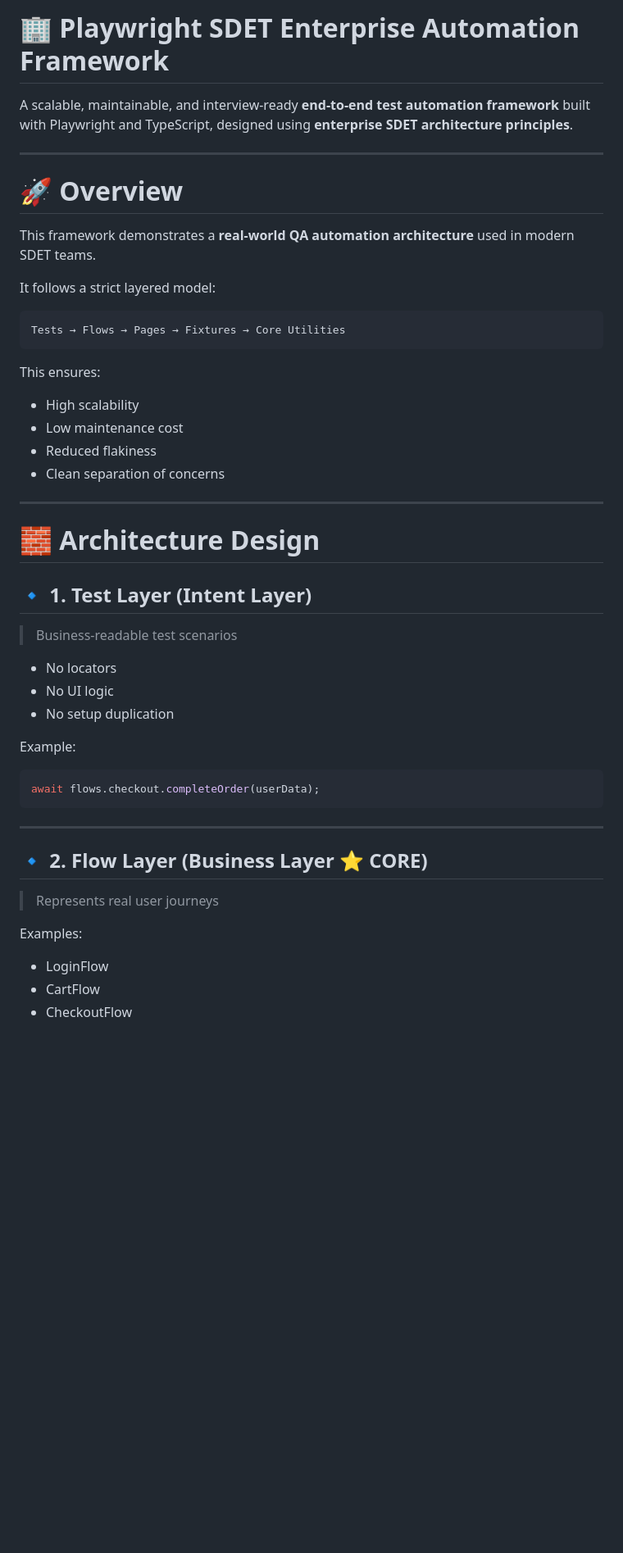
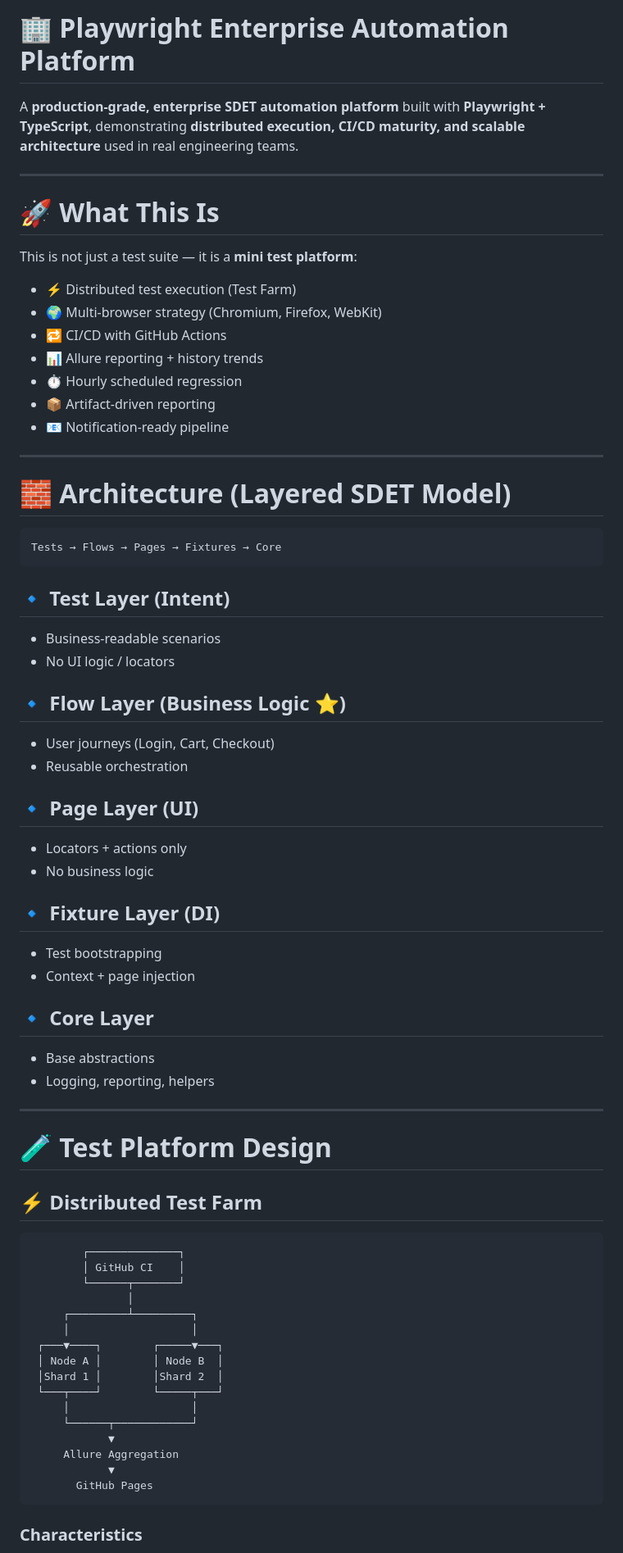
Before and after one commit to JohnKiman1/SauceDemoPlaywright, a Markdown page: README.md, the part around one of its changes. Shown at 82% size. GitHub-like rendering; blank space fills up the shorter version.

````diff
--- a/README.md
+++ b/README.md
@@ -1,53 +1,80 @@
-# 🏢 Playwright SDET Enterprise Automation Framework
+# 🏢 Playwright Enterprise Automation Platform
 
-A scalable, maintainable, and interview-ready **end-to-end test automation framework** built with Playwright and TypeScript, designed using **enterprise SDET architecture principles**.
+&#x20; &#x20;
+
+A **production-grade, enterprise SDET automation platform** built with **Playwright + TypeScript**, demonstrating **distributed execution, CI/CD maturity, and scalable architecture** used in real engineering teams.
 
 ---
 
-# 🚀 Overview
+# 🚀 What This Is
 
-This framework demonstrates a **real-world QA automation architecture** used in modern SDET teams.
+This is not just a test suite — it is a **mini test platform**:
 
-It follows a strict layered model:
-
-```
-Tests → Flows → Pages → Fixtures → Core Utilities
-```
-
-This ensures:
-
-- High scalability
-- Low maintenance cost
-- Reduced flakiness
-- Clean separation of concerns
+- ⚡ Distributed test execution (Test Farm)
+- 🌍 Multi-browser strategy (Chromium, Firefox, WebKit)
+- 🔁 CI/CD with GitHub Actions
+- 📊 Allure reporting + history trends
+- ⏱️ Hourly scheduled regression
+- 📦 Artifact-driven reporting
+- 📧 Notification-ready pipeline
 
 ---
 
-# 🧱 Architecture Design
+# 🧱 Architecture (Layered SDET Model)
 
-## 🔹 1. Test Layer (Intent Layer)
+```
+Tests → Flows → Pages → Fixtures → Core
+```
 
-> Business-readable test scenarios
+## 🔹 Test Layer (Intent)
 
-- No locators
-- No UI logic
-- No setup duplication
+- Business-readable scenarios
+- No UI logic / locators
 
-Example:
+## 🔹 Flow Layer (Business Logic ⭐)
 
-```ts
-await flows.checkout.completeOrder(userData);
-```
+- User journeys (Login, Cart, Checkout)
+- Reusable orchestration
+
+## 🔹 Page Layer (UI)
+
+- Locators + actions only
+- No business logic
+
+## 🔹 Fixture Layer (DI)
+
+- Test bootstrapping
+- Context + page injection
+
+## 🔹 Core Layer
+
+- Base abstractions
+- Logging, reporting, helpers
 
 ---
 
-## 🔹 2. Flow Layer (Business Layer ⭐ CORE)
+# 🧪 Test Platform Design
 
-> Represents real user journeys
+## ⚡ Distributed Test Farm
 
-Examples:
+```
+        ┌──────────────┐
+        │ GitHub CI    │
+        └──────┬───────┘
+               │
+     ┌─────────┴─────────┐
+     │                   │
+ ┌───▼────┐        ┌─────▼───┐
+ │ Node A │        │ Node B  │
+ │Shard 1 │        │Shard 2  │
+ └───┬────┘        └─────┬───┘
+     │                   │
+     └──────┬────────────┘
+            ▼
+     Allure Aggregation
+            ▼
+       GitHub Pages
+```
 
-- LoginFlow
-- CartFlow
-- CheckoutFlow
+### Characteristics
 
````
Also changed, not shown: other parts of README.md (+149 -137 lines).
